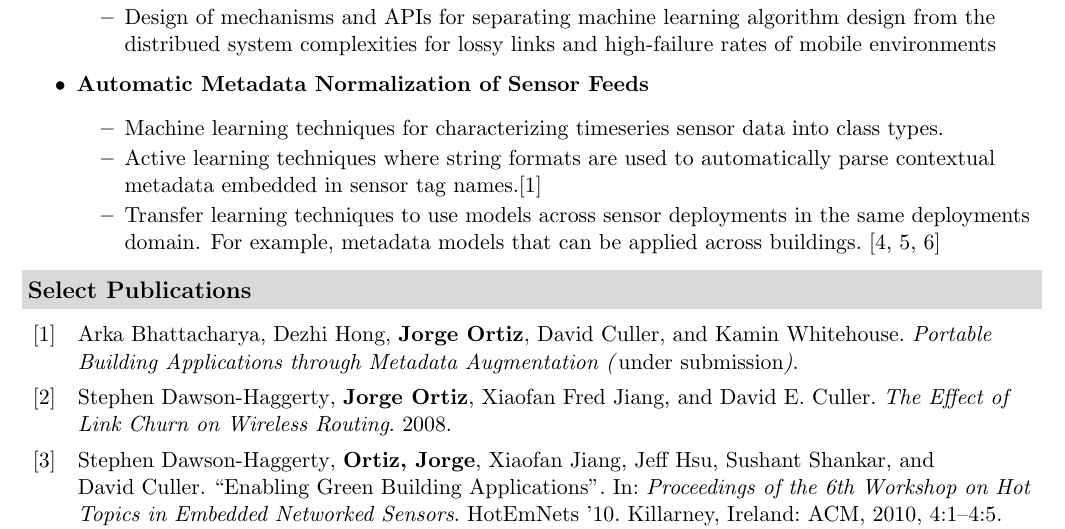
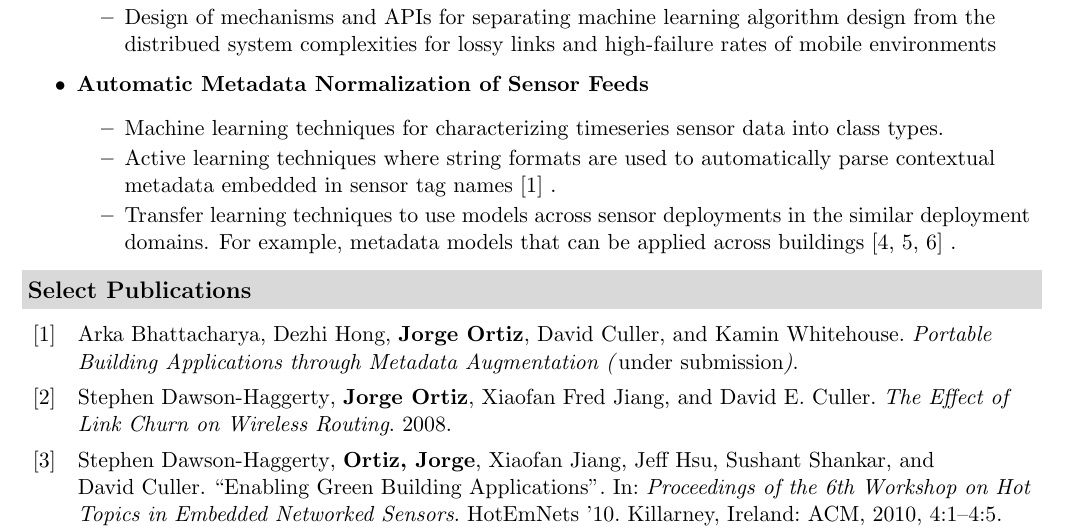
Before and after one commit to jortizcs/cv, a LaTeX document (jorge.tex): part of page 2 of 3, cut so that both start at the same text. Compiled offline with pdfLaTeX.

Commit message:
more minor corrections

```diff
--- a/jorge.tex
+++ b/jorge.tex
@@ -177,8 +177,8 @@
     \item {\textbf{Automatic Metadata Normalization of Sensor Feeds}}
         \begin{itemize}
             \resitem{Machine learning techniques for characterizing timeseries sensor data into class types.}
-            \resitem{Active learning techniques where string formats are used to automatically parse contextual metadata embedded in sensor tag names.\cite{Arka_buildsys2015}}
-            \resitem{Transfer learning techniques to use models across sensor deployments in the same deployments domain.  For example, metadata models that can be applied across buildings.~\cite{Fontugne:2013:SBS:2461381.2461399,Hong:2013:TAS:2528282.2528302,Dezhi_buildsys2015}}
+            \resitem{Active learning techniques where string formats are used to automatically parse contextual metadata embedded in sensor tag names~\cite{Arka_buildsys2015}}.
+            \resitem{Transfer learning techniques to use models across sensor deployments in the similar deployment domains.  For example, metadata models that can be applied across buildings~\cite{Fontugne:2013:SBS:2461381.2461399,Hong:2013:TAS:2528282.2528302,Dezhi_buildsys2015}}.
         \end{itemize}
 \end{itemize}
 
```
Also changed, not shown: jorge.pdf.
